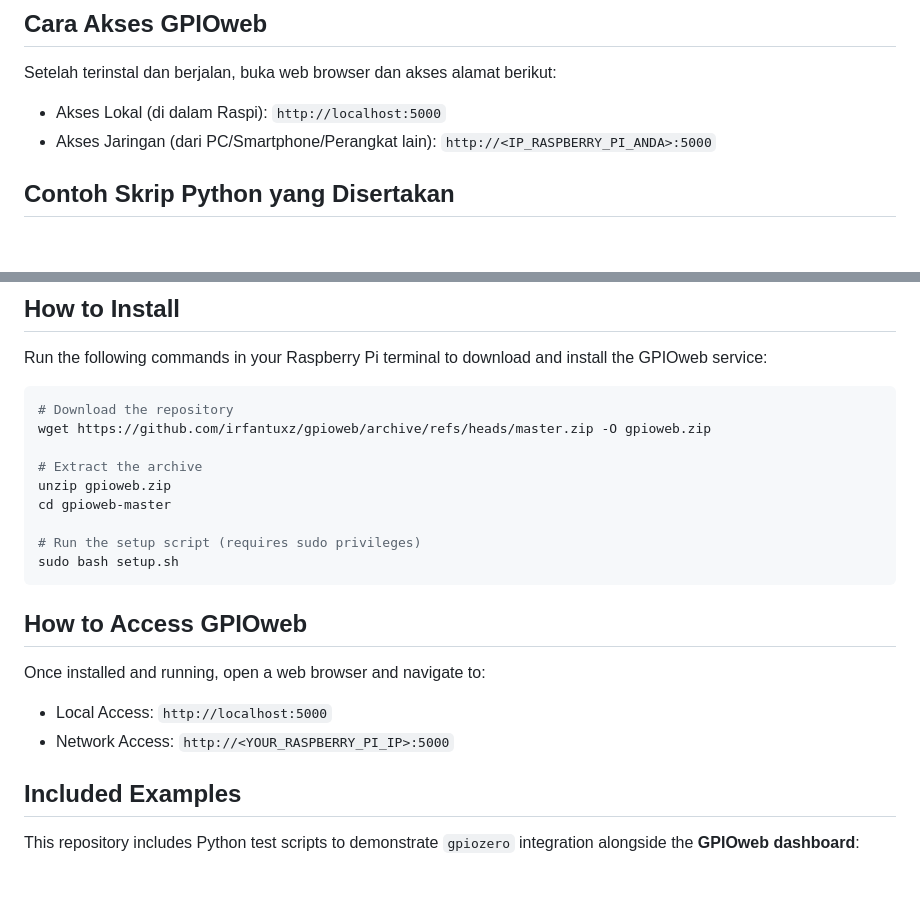
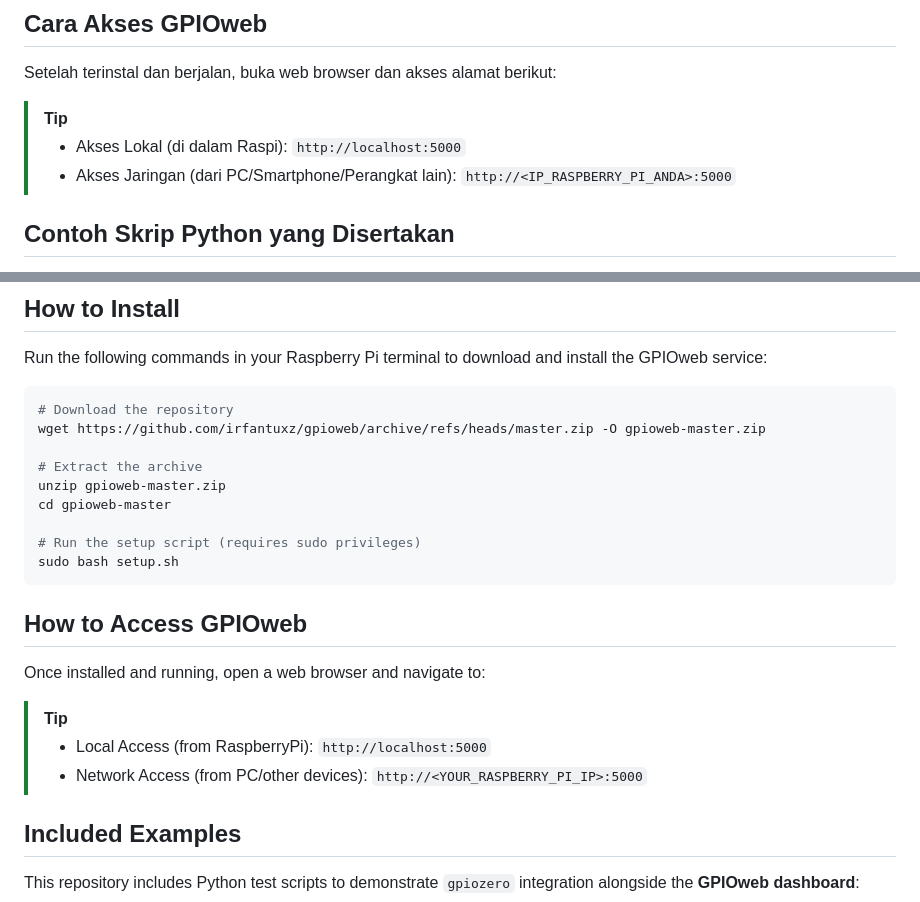
Before and after one commit to irfantuxz/gpioweb, a Markdown page: README.md, 2 parts joined by grey strips. GitHub-like rendering; blank space fills up the shorter version.

Commit message:
Revise access tips and download commands in README
Updated access instructions and download commands in README.md.

````diff
--- a/README.md
+++ b/README.md
@@ -26,8 +26,9 @@ sudo bash setup.sh
 ## Cara Akses GPIOweb
 Setelah terinstal dan berjalan, buka web browser dan akses alamat berikut:
 
-- Akses Lokal (di dalam Raspi): `http://localhost:5000`
-- Akses Jaringan (dari PC/Smartphone/Perangkat lain): `http://<IP_RASPBERRY_PI_ANDA>:5000`
+> [!TIP]
+> - Akses Lokal (di dalam Raspi): `http://localhost:5000`
+> - Akses Jaringan (dari PC/Smartphone/Perangkat lain): `http://<IP_RASPBERRY_PI_ANDA>:5000`
 
 ## Contoh Skrip Python yang Disertakan
 Repositori ini menyertakan skrip pengujian Python untuk mendemonstrasikan integrasi `gpiozero` yang berjalan berdampingan dengan dashboard GPIOweb:
@@ -67,10 +68,10 @@ Run the following commands in your Raspberry Pi terminal to download and install
 
 ```Bash
 # Download the repository
-wget https://github.com/irfantuxz/gpioweb/archive/refs/heads/master.zip -O gpioweb.zip
+wget https://github.com/irfantuxz/gpioweb/archive/refs/heads/master.zip -O gpioweb-master.zip
 
 # Extract the archive
-unzip gpioweb.zip
+unzip gpioweb-master.zip
 cd gpioweb-master
 
 # Run the setup script (requires sudo privileges)
@@ -80,8 +81,9 @@ sudo bash setup.sh
 ## How to Access GPIOweb
 Once installed and running, open a web browser and navigate to:
 
-- Local Access: `http://localhost:5000`
-- Network Access: `http://<YOUR_RASPBERRY_PI_IP>:5000`
+> [!TIP]
+> - Local Access (from RaspberryPi): `http://localhost:5000`
+> - Network Access (from PC/other devices): `http://<YOUR_RASPBERRY_PI_IP>:5000`
 
 ## Included Examples
 This repository includes Python test scripts to demonstrate `gpiozero` integration alongside the **GPIOweb dashboard**:
````
